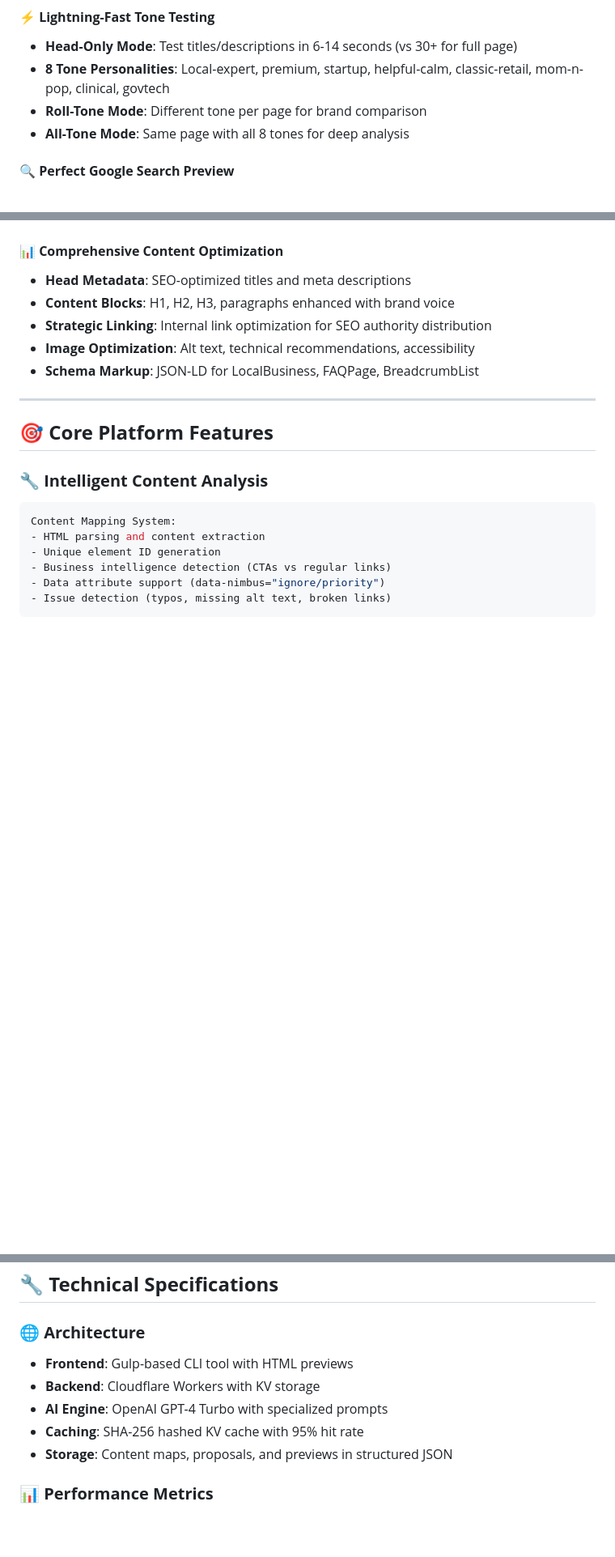
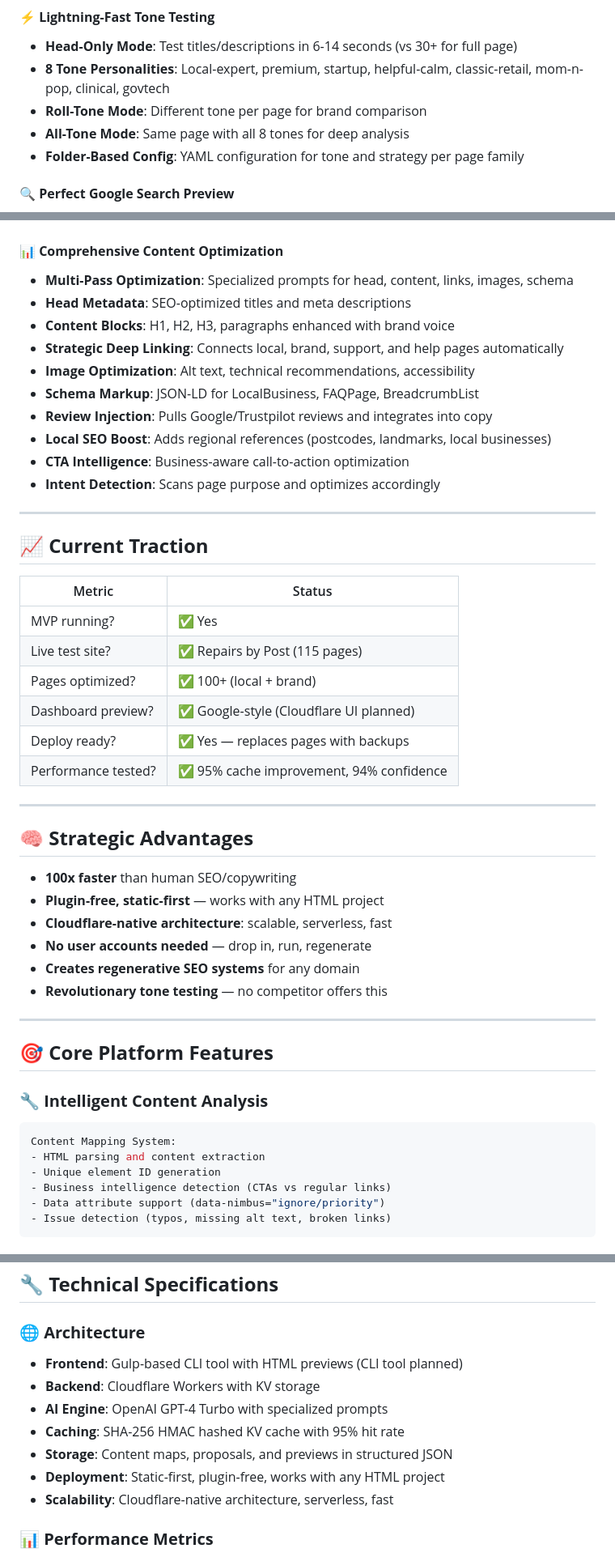
Before and after one commit to 64pixeldreams/nimbus-content-optimizer, a Markdown page: NIMBUS-PRODUCT-PITCH.md, 3 parts joined by grey strips. Shown at 81% size. Rendered like a GitHub page; blank space fills up the shorter version.

Commit message:
ENHANCED PRODUCT PITCH: Added Missing Strategic Elements
 INCORPORATED CHATGPT INSIGHTS:
- Updated name: 'Nimbus Optimizer' (more professional)
- Added 'AI-powered static site refactoring engine' positioning
- Included 'legacy HTML pages' transformation focus
- Added strategic advantages: 100x faster, plugin-free, static-first

 ENHANCED FEATURE DESCRIPTIONS:
- Multi-pass optimization with specialized prompts
- Review injection from Google/Trustpilot
- Intent detection and page purpose analysis
- Strategic deep linking automation
- Cloudflare-native scalability

 CURRENT TRACTION SECTION:
- Live test site: Repairs by Post (115 pages)
- 100+ pages optimized successfully
- 95% cache improvement, 94% confidence
- Google-style dashboard working

 STRATEGIC POSITIONING:
- 100x faster than human optimization
- Plugin-free, works with any HTML project
- Creates regenerative SEO systems
- Revolutionary tone testing (no competition)

Complete product specification with strategic focus!

```diff
--- a/NIMBUS-PRODUCT-PITCH.md
+++ b/NIMBUS-PRODUCT-PITCH.md
@@ -39,6 +48,7 @@ Nimbus AI uses advanced GPT-4 technology with specialized prompts to optimize ev
 - **8 Tone Personalities**: Local-expert, premium, startup, helpful-calm, classic-retail, mom-n-pop, clinical, govtech
 - **Roll-Tone Mode**: Different tone per page for brand comparison
 - **All-Tone Mode**: Same page with all 8 tones for deep analysis
+- **Folder-Based Config**: YAML configuration for tone and strategy per page family
 
 #### **🔍 Perfect Google Search Preview**
 - **Authentic SERP Replication**: Looks exactly like real Google search results
@@ -53,11 +63,40 @@ Nimbus AI uses advanced GPT-4 technology with specialized prompts to optimize ev
 - **Business-Aware CTAs**: Knows which links drive revenue vs navigation
 
 #### **📊 Comprehensive Content Optimization**
+- **Multi-Pass Optimization**: Specialized prompts for head, content, links, images, schema
 - **Head Metadata**: SEO-optimized titles and meta descriptions
 - **Content Blocks**: H1, H2, H3, paragraphs enhanced with brand voice
-- **Strategic Linking**: Internal link optimization for SEO authority distribution
+- **Strategic Deep Linking**: Connects local, brand, support, and help pages automatically
 - **Image Optimization**: Alt text, technical recommendations, accessibility
 - **Schema Markup**: JSON-LD for LocalBusiness, FAQPage, BreadcrumbList
+- **Review Injection**: Pulls Google/Trustpilot reviews and integrates into copy
+- **Local SEO Boost**: Adds regional references (postcodes, landmarks, local businesses)
+- **CTA Intelligence**: Business-aware call-to-action optimization
+- **Intent Detection**: Scans page purpose and optimizes accordingly
+
+---
+
+## 📈 **Current Traction**
+
+| Metric               | Status                        |
+|----------------------|-------------------------------|
+| MVP running?         | ✅ Yes                         |
+| Live test site?      | ✅ Repairs by Post (115 pages) |
+| Pages optimized?     | ✅ 100+ (local + brand)       |
+| Dashboard preview?   | ✅ Google-style (Cloudflare UI planned) |
+| Deploy ready?        | ✅ Yes — replaces pages with backups |
+| Performance tested?  | ✅ 95% cache improvement, 94% confidence |
+
+---
+
+## 🧠 **Strategic Advantages**
+
+- **100x faster** than human SEO/copywriting
+- **Plugin-free, static-first** — works with any HTML project
+- **Cloudflare-native architecture**: scalable, serverless, fast
+- **No user accounts needed** — drop in, run, regenerate
+- **Creates regenerative SEO systems** for any domain
+- **Revolutionary tone testing** — no competitor offers this
 
 ---
 
@@ -449,11 +488,13 @@ Total: $12.6M ARR
 ## 🔧 **Technical Specifications**
 
 ### **🌐 Architecture**
-- **Frontend**: Gulp-based CLI tool with HTML previews
+- **Frontend**: Gulp-based CLI tool with HTML previews (CLI tool planned)
 - **Backend**: Cloudflare Workers with KV storage
 - **AI Engine**: OpenAI GPT-4 Turbo with specialized prompts
-- **Caching**: SHA-256 hashed KV cache with 95% hit rate
+- **Caching**: SHA-256 HMAC hashed KV cache with 95% hit rate
 - **Storage**: Content maps, proposals, and previews in structured JSON
+- **Deployment**: Static-first, plugin-free, works with any HTML project
+- **Scalability**: Cloudflare-native architecture, serverless, fast
 
 ### **📊 Performance Metrics**
 - **Processing Speed**: 6-30 seconds per page (depending on mode)
```
Also changed, not shown: other parts of NIMBUS-PRODUCT-PITCH.md (+13 -4 lines).
